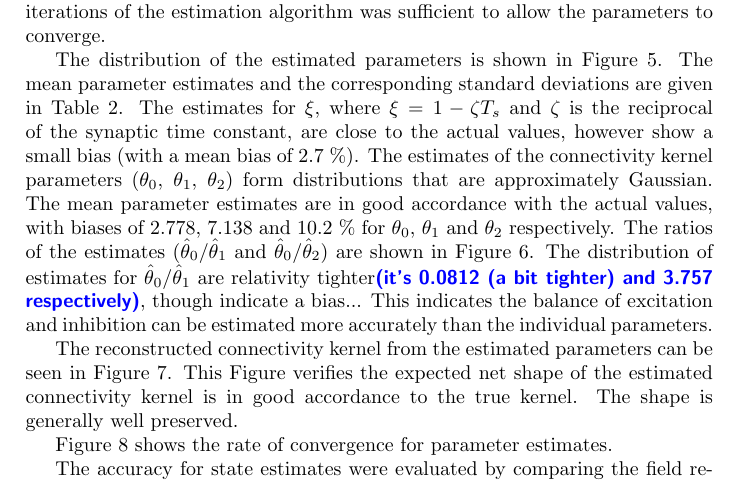
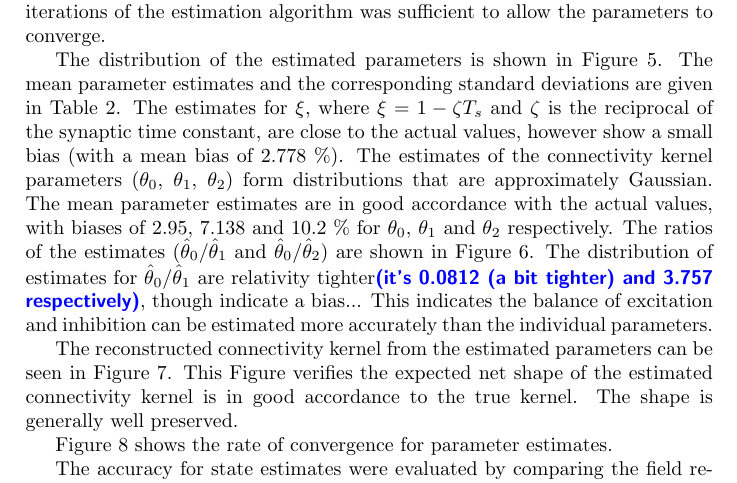
Before and after one commit to mikedewar/BrainIDE, a LaTeX paper (ltx/Journal of Neuroengineering/StateAndParameterEstimationNeuralFields_JoNE.tex): part of page 14 of 27, cut so that both start at the same text. Compiled offline with pdfLaTeX.

Commit message:
mean bias of xi and theta0

```diff
--- a/ltx/Journal of Neuroengineering/StateAndParameterEstimationNeuralFields_JoNE.tex
+++ b/ltx/Journal of Neuroengineering/StateAndParameterEstimationNeuralFields_JoNE.tex
@@ -504,7 +504,7 @@ Given the basis function separation, the basis function width parameter was set
 \label{sec:state_and_param_results}
 To demonstrate the performance of the parameter and state estimation, a Monte Carlo approach was employed where $100$ realisations of the data were generated. Each realisation consisted of $500$~ms of data (sampled at $1$~kHz) and the estimation was applied to the final $400$~ms, allowing the model's initial transients to die out. The initial state and parameters were unknown to the estimator. Six iterations of the estimation algorithm was sufficient to allow the parameters to converge.
 
-The distribution of the estimated parameters is shown in Figure~\ref{fig:Parameters}. The mean parameter estimates and the corresponding standard deviations are given in Table~\ref{tab:Parameters estimates}. The estimates for $\xi$, where $\xi=1-\zeta T_s $ and $\zeta$ is the reciprocal of the synaptic time constant, are close to the actual values, however show a small bias (with a mean bias of 2.7~\%). The estimates of the connectivity kernel parameters ($\theta_0$, $\theta_1$, $\theta_2$) form distributions that are approximately Gaussian. The mean parameter estimates are in good accordance with the actual values, with biases of 2.778, 7.138 and 10.2~\% for $\theta_0$, $\theta_1$ and $\theta_2$ respectively. The ratios of the estimates ($\hat\theta_0/\hat\theta_1$ and $\hat\theta_0/\hat\theta_2$) are shown in Figure~\ref{fig:ParametersRatio}. The distribution of estimates for $\hat\theta_0/\hat\theta_1$ are relativity tighter\parham{(it's 0.0812 (a bit tighter) and 3.757 respectively)}, though indicate a bias... This indicates the balance of excitation and inhibition can be estimated more accurately than the individual parameters.
+The distribution of the estimated parameters is shown in Figure~\ref{fig:Parameters}. The mean parameter estimates and the corresponding standard deviations are given in Table~\ref{tab:Parameters estimates}. The estimates for $\xi$, where $\xi=1-\zeta T_s $ and $\zeta$ is the reciprocal of the synaptic time constant, are close to the actual values, however show a small bias (with a mean bias of 2.778~\%). The estimates of the connectivity kernel parameters ($\theta_0$, $\theta_1$, $\theta_2$) form distributions that are approximately Gaussian. The mean parameter estimates are in good accordance with the actual values, with biases of 2.95, 7.138 and 10.2~\% for $\theta_0$, $\theta_1$ and $\theta_2$ respectively. The ratios of the estimates ($\hat\theta_0/\hat\theta_1$ and $\hat\theta_0/\hat\theta_2$) are shown in Figure~\ref{fig:ParametersRatio}. The distribution of estimates for $\hat\theta_0/\hat\theta_1$ are relativity tighter\parham{(it's 0.0812 (a bit tighter) and 3.757 respectively)}, though indicate a bias... This indicates the balance of excitation and inhibition can be estimated more accurately than the individual parameters.
 
 \begin{table}
 \centering
```
